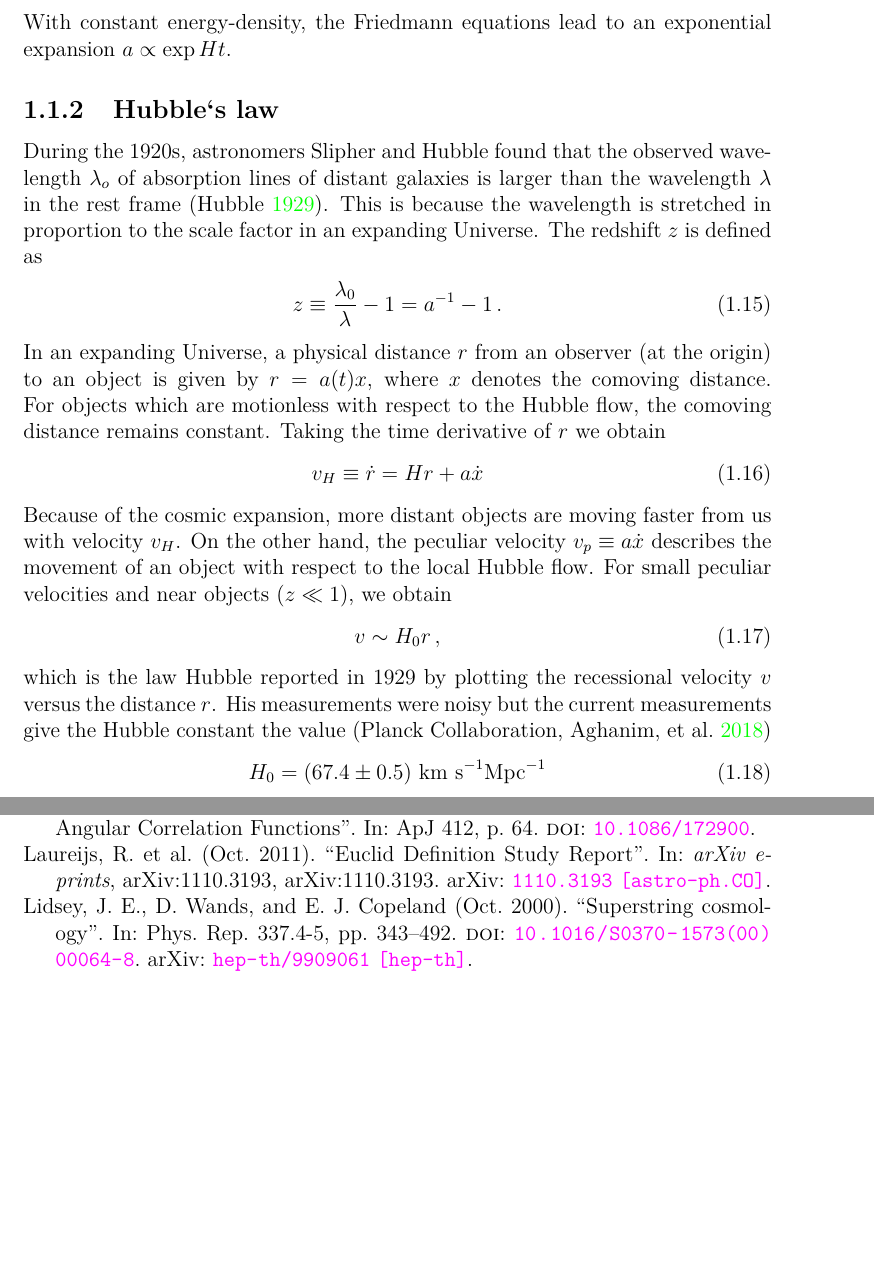
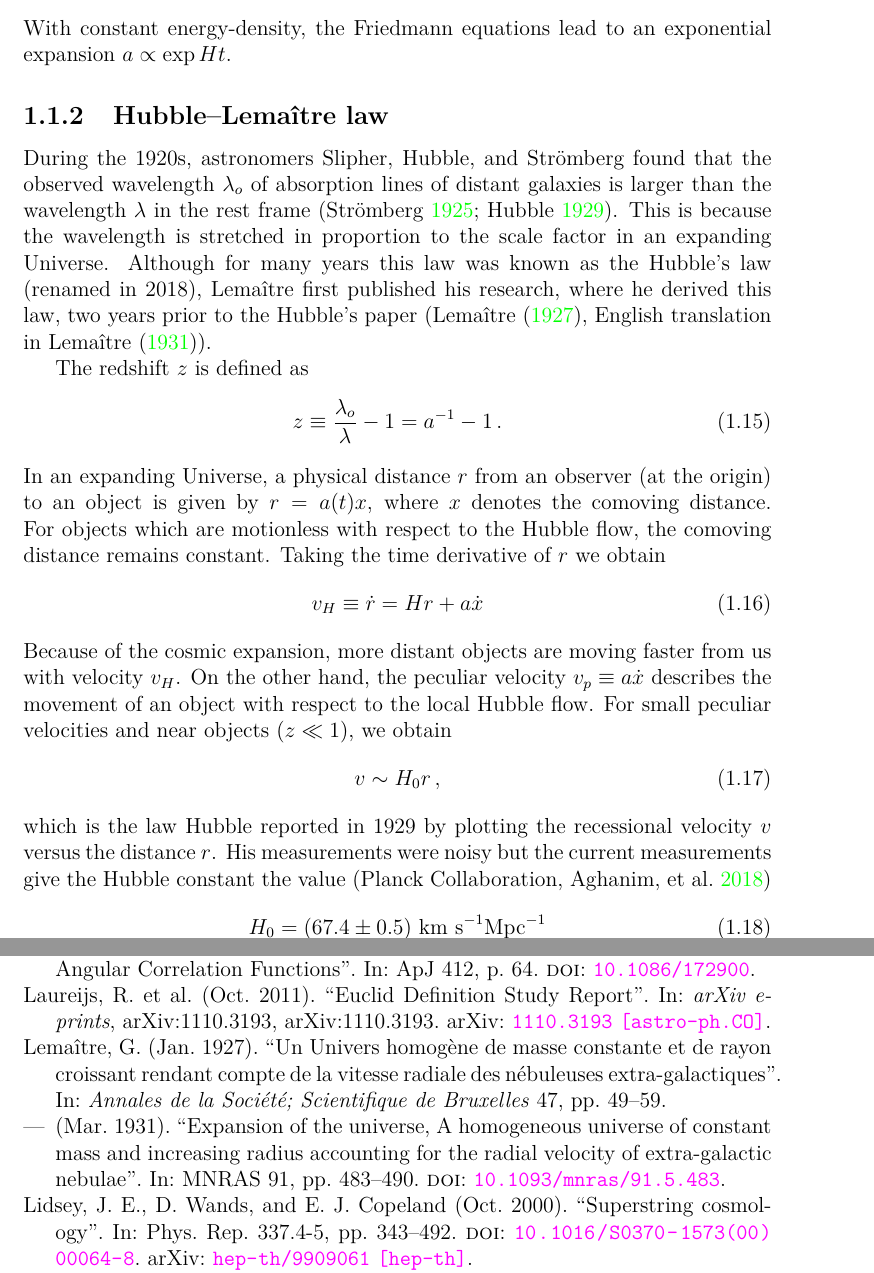
Before and after one commit to vrastil/dizertace, a LaTeX thesis (thesis.tex, which reads bibliography/cosmo_evol.bib, chapters/cosmo_evol/hubble.tex): two parts of pages 14 and 133 of 139 before the commit and two parts of pages 14 and 133 of 140 after it, joined at a grey line, cut so that both start at the same text, the shorter picture padded with empty space. Compiled offline with pdfLaTeX.

Commit message:
Lemaitre to Hubble law

```diff
--- a/bibliography/cosmo_evol.bib
+++ b/bibliography/cosmo_evol.bib
@@ -1011,3 +1011,13 @@ archivePrefix = {arXiv},
        adsurl = {https://ui.adsabs.harvard.edu/abs/2001MNRAS.321..372J},
       adsnote = {Provided by the SAO/NASA Astrophysics Data System}
 }
+
+@ARTICLE{1931MNRAS..91..483L,
+       author = {{Lema{\^i}tre}, G.},
+        title = "{Expansion of the universe, A homogeneous universe of constant mass and increasing radius accounting for the radial velocity of extra-galactic nebulae}",
+      journal = {\mnras},
+         year = 1931,
+	month = 3,
+       volume = {91},
+        pages = {483-490},
+          doi = {10.1093/mnras/91.5.483},
@@ -1013,0 +1032 @@ archivePrefix = {arXiv},
+         year = 1925,
@@ -1013,0 +1043,6 @@ archivePrefix = {arXiv},
+        title = "{Un Univers homog{\`e}ne de masse constante et de rayon croissant rendant compte de la vitesse radiale des n{\'e}buleuses extra-galactiques}",
+      journal = {Annales de la Soci{\'e}t{\'e}; Scientifique de Bruxelles},
+     keywords = {cosmology, big-bang theory},
+         year = 1927,
+	month = 1,
+       volume = {47},
--- a/chapters/cosmo_evol/hubble.tex
+++ b/chapters/cosmo_evol/hubble.tex
@@ -1,7 +1,9 @@
-\subsection{Hubble`s law}
-During the 1920s, astronomers Slipher and Hubble found that the observed wavelength $\lambda_o$ of absorption lines of distant galaxies is larger than the wavelength $\lambda$ in the rest frame \parencite{1929PNAS...15..168H}. This is because the wavelength is stretched in proportion to the scale factor in an expanding Universe. The redshift $z$ is defined as
+\subsection{Hubble--Lema\^{i}tre law}
+During the 1920s, astronomers Slipher, Hubble, and Str{\"o}mberg found that the observed wavelength $\lambda_o$ of absorption lines of distant galaxies is larger than the wavelength $\lambda$ in the rest frame \parencite{1925ApJ....61..353S,1929PNAS...15..168H}. This is because the wavelength is stretched in proportion to the scale factor in an expanding Universe. Although for many years this law was known as the Hubble's law (renamed in 2018), Lema\^{i}tre first published his research, where he derived this law, two years prior to the Hubble's paper (\textcite{1927ASSB...47...49L}, English translation in \textcite{1931MNRAS..91..483L}).
+
+The redshift $z$ is defined as
 \eq{
-    z\equiv\frac{\lambda_0}{\lambda} - 1=a^{-1}-1\,.
+    z\equiv\frac{\lambda_o}{\lambda} - 1=a^{-1}-1\,.
 }
 In an expanding Universe, a physical distance $r$ from an observer (at the origin) to an object is given by $r=a(t)x$, where $x$ denotes the comoving distance. For objects which are motionless with respect to the Hubble flow, the comoving distance remains constant. Taking the time derivative of $r$ we obtain
 \eq{
```
Also changed, not shown: bibliography/cosmo_evol.bib (22 more changed lines).
